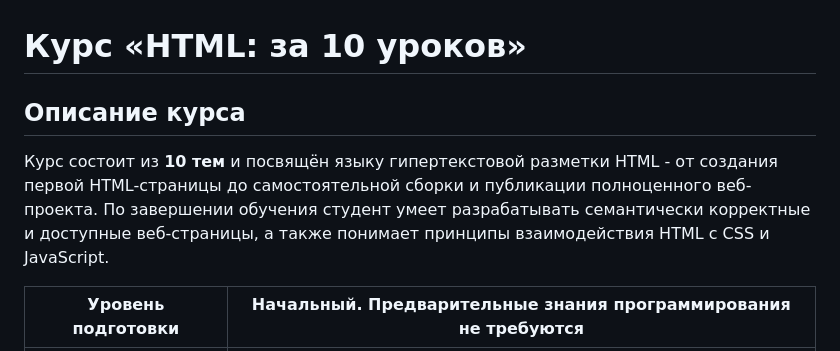
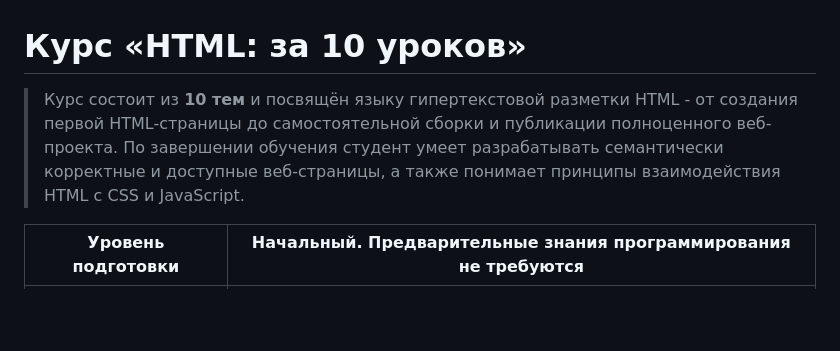
Before and after one commit to JLearn-space/HTML, a Markdown page: README.md, the part around the change. Rendered like a GitHub page; blank space fills up the shorter version.

```diff
--- a/README.md
+++ b/README.md
@@ -1,8 +1,6 @@
 # Курс «HTML: за 10 уроков»
 
-## Описание курса
-
-Курс состоит из **10 тем** и посвящён языку гипертекстовой разметки HTML - от создания первой HTML-страницы до самостоятельной сборки и публикации полноценного веб-проекта. По завершении обучения студент умеет разрабатывать семантически корректные и доступные веб-страницы, а также понимает принципы взаимодействия HTML с CSS и JavaScript.
+> Курс состоит из **10 тем** и посвящён языку гипертекстовой разметки HTML - от создания первой HTML-страницы до самостоятельной сборки и публикации полноценного веб-проекта. По завершении обучения студент умеет разрабатывать семантически корректные и доступные веб-страницы, а также понимает принципы взаимодействия HTML с CSS и JavaScript.
 
 
 | **Уровень подготовки** | Начальный. Предварительные знания программирования не требуются                       |
```
